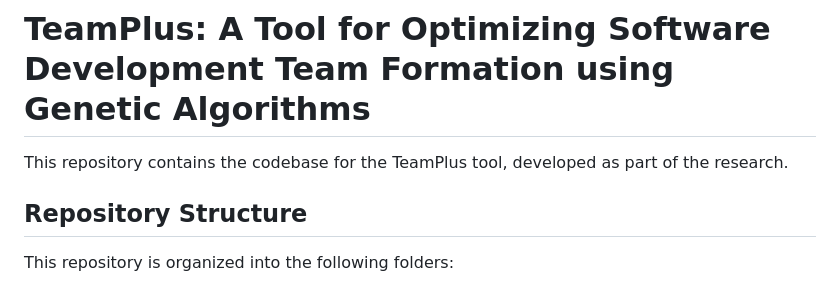
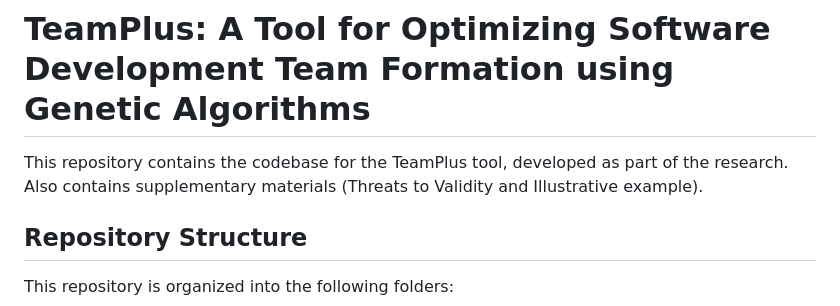
Before and after one commit to Felipeomc/data_ga, a Markdown page: README.md, the part around the change. Rendered like a GitHub page.

```diff
--- a/README.md
+++ b/README.md
@@ -1,6 +1,6 @@
 # TeamPlus: A Tool for Optimizing Software Development Team Formation using Genetic Algorithms
 
-This repository contains the codebase for the TeamPlus tool, developed as part of the research.
+This repository contains the codebase for the TeamPlus tool, developed as part of the research. Also contains supplementary materials (Threats to Validity and Illustrative example).
 
 ## Repository Structure
 
```
